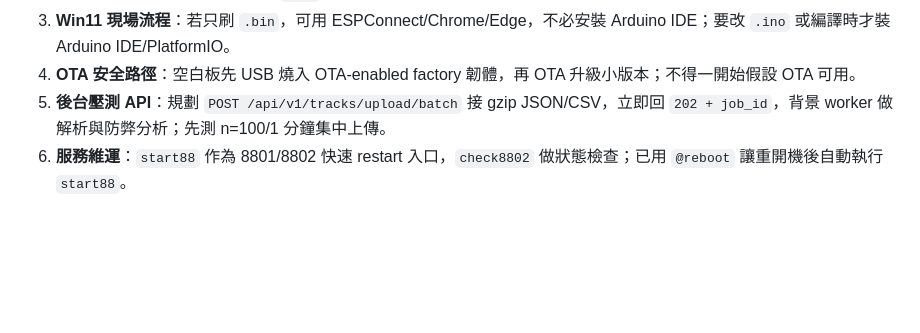
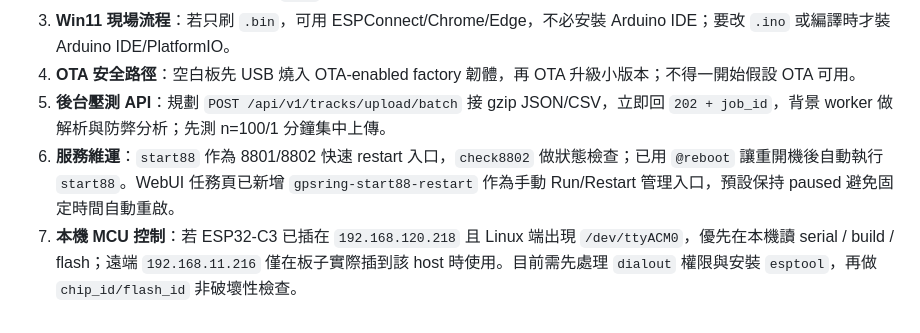
Before and after one commit to hi89817245/gpsring, a Markdown page: blueprint.md, the part around the change. GitHub-like rendering; blank space fills up the shorter version.

```diff
--- a/blueprint.md
+++ b/blueprint.md
@@ -405,4 +405,5 @@ v0.3.3：segment event 與賽程鑑識報告版
 3. **Win11 現場流程**：若只刷 `.bin`，可用 ESPConnect/Chrome/Edge，不必安裝 Arduino IDE；要改 `.ino` 或編譯時才裝 Arduino IDE/PlatformIO。
 4. **OTA 安全路徑**：空白板先 USB 燒入 OTA-enabled factory 韌體，再 OTA 升級小版本；不得一開始假設 OTA 可用。
 5. **後台壓測 API**：規劃 `POST /api/v1/tracks/upload/batch` 接 gzip JSON/CSV，立即回 `202 + job_id`，背景 worker 做解析與防弊分析；先測 n=100/1 分鐘集中上傳。
-6. **服務維運**：`start88` 作為 8801/8802 快速 restart 入口，`check8802` 做狀態檢查；已用 `@reboot` 讓重開機後自動執行 `start88`。
+6. **服務維運**：`start88` 作為 8801/8802 快速 restart 入口，`check8802` 做狀態檢查；已用 `@reboot` 讓重開機後自動執行 `start88`。WebUI 任務頁已新增 `gpsring-start88-restart` 作為手動 Run/Restart 管理入口，預設保持 paused 避免固定時間自動重啟。
+7. **本機 MCU 控制**：若 ESP32-C3 已插在 `192.168.120.218` 且 Linux 端出現 `/dev/ttyACM0`，優先在本機讀 serial / build / flash；遠端 `192.168.11.216` 僅在板子實際插到該 host 時使用。目前需先處理 `dialout` 權限與安裝 `esptool`，再做 `chip_id/flash_id` 非破壞性檢查。
```
Also changed, not shown: q&a對談.md (+10 -0 lines), 安裝GPS鴿環手冊.md (+24 -1 lines).
